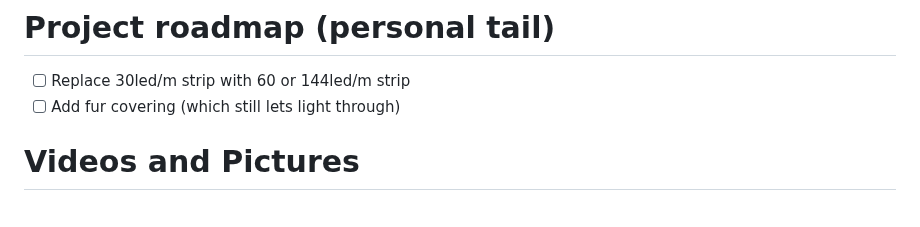
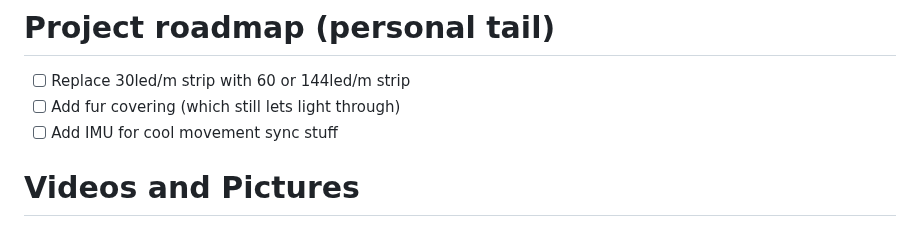
Before and after one commit to ComputerElite/AnimatronicTail, a Markdown page: README.md, the part around the change. Rendered like a GitHub page.

```diff
--- a/README.md
+++ b/README.md
@@ -7,6 +7,7 @@ This is a project for an animatronic tail with LEDs
 # Project roadmap (personal tail)
 * [ ] Replace 30led/m strip with 60 or 144led/m strip
 * [ ] Add fur covering (which still lets light through)
+* [ ] Add IMU for cool movement sync stuff
 
 # Videos and Pictures
 ToDo
```
